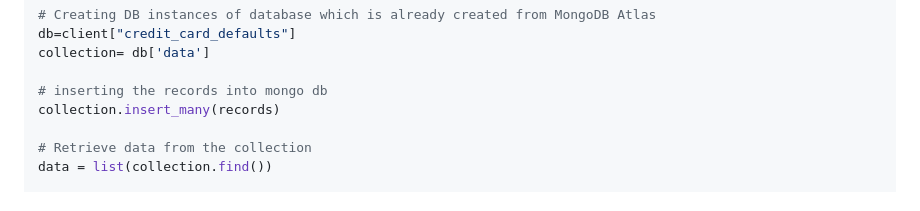
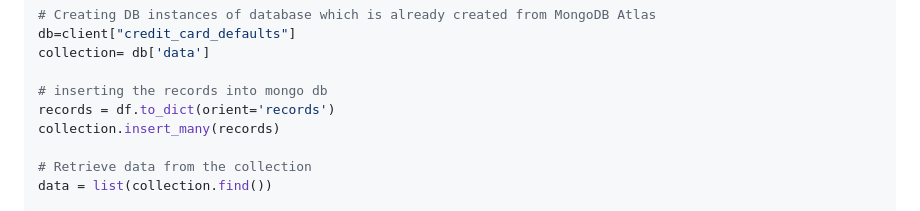
Before and after one commit to abhijitpaul0212/Credit-Card-Default-Detection, a Markdown page: README.md, the part around the change. Drawn GitHub-style.

```diff
--- a/README.md
+++ b/README.md
@@ -109,6 +109,7 @@ db=client["credit_card_defaults"]
 collection= db['data']
 
 # inserting the records into mongo db
+records = df.to_dict(orient='records')
 collection.insert_many(records)
 
 # Retrieve data from the collection
```
